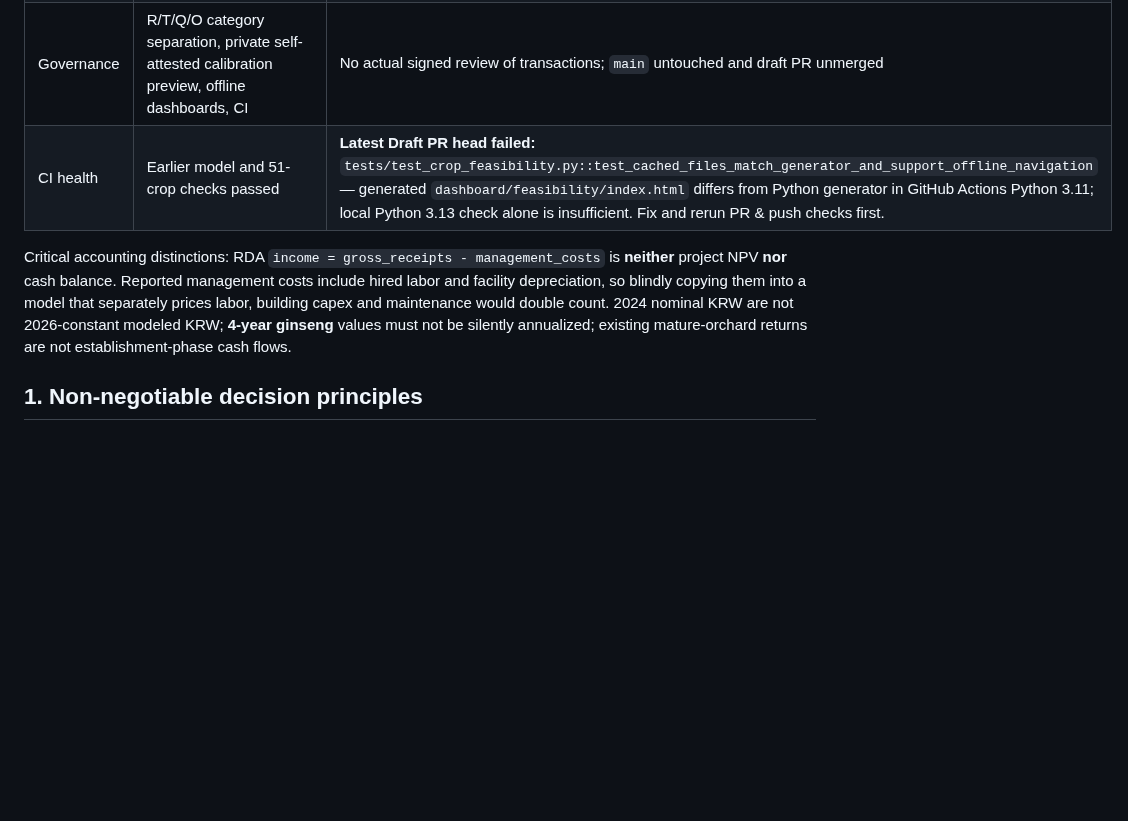
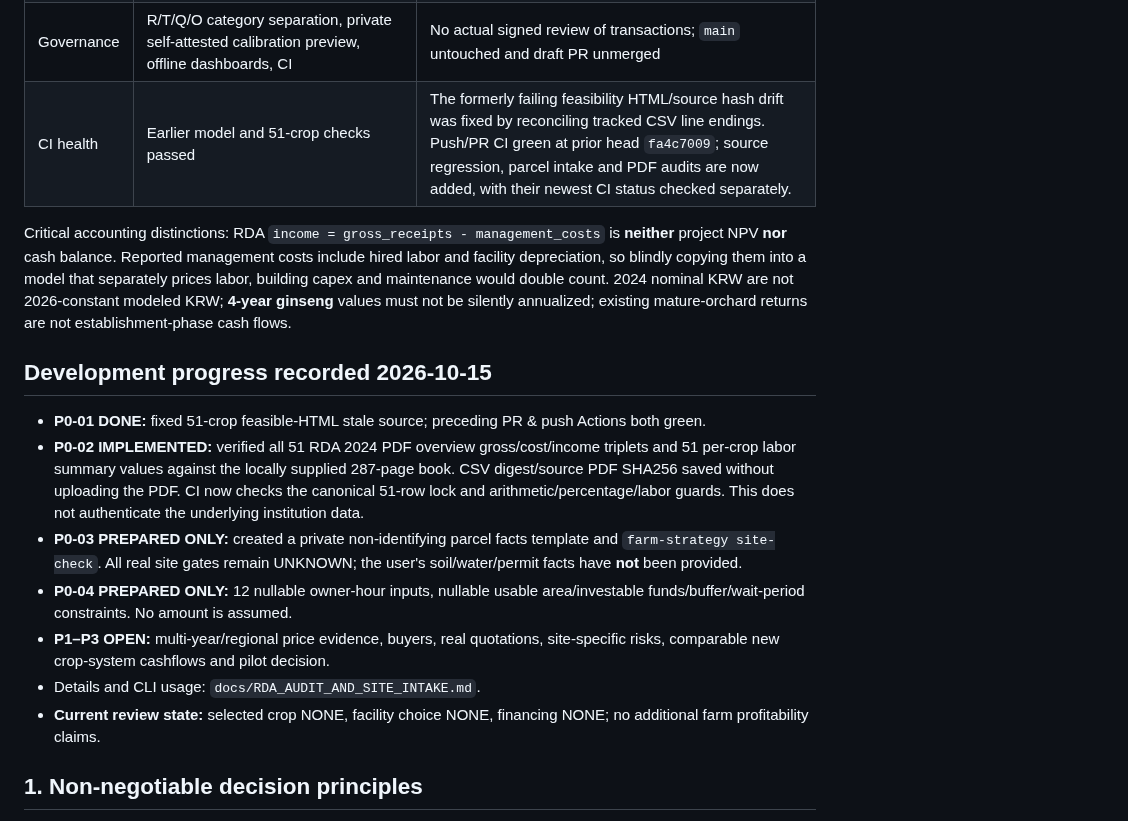
Before and after one commit to limfighter/farm-kpi, a Markdown page: docs/FARM_DECISION_EXECUTION_PLAN.md, the part around the change. Rendered like a GitHub page; blank space fills up the shorter version.

Commit message:
Record Week 1 source audit and Week 2 private intake readiness, not site verification

```diff
--- a/docs/FARM_DECISION_EXECUTION_PLAN.md
+++ b/docs/FARM_DECISION_EXECUTION_PLAN.md
@@ -18,9 +18,28 @@
 | Weather | KMA Jeonju ASOS 2006–2025 derived annual features | Original hourly ASOS audit unverified without source file; climate station is **not** parcel or crop-specific damage rate |
 | Finance | Preliminary paired Monte Carlo across five **example** potato/scallion/cucumber plans; annual and month-end liquidity | No calibrated cost/yield/price/loan/contract; separate costs and facility build not yet transferable to other 46 crop systems |
 | Governance | R/T/Q/O category separation, private self-attested calibration preview, offline dashboards, CI | No actual signed review of transactions; `main` untouched and draft PR unmerged |
-| CI health | Earlier model and 51-crop checks passed | **Latest Draft PR head failed:** `tests/test_crop_feasibility.py::test_cached_files_match_generator_and_support_offline_navigation` — generated `dashboard/feasibility/index.html` differs from Python generator in GitHub Actions Python 3.11; local Python 3.13 check alone is insufficient. Fix and rerun PR & push checks first. |
+| CI health | Earlier model and 51-crop checks passed | The formerly failing feasibility HTML/source hash drift was fixed by reconciling tracked CSV line endings. Push/PR CI green at prior head `fa4c7009`; source regression, parcel intake and PDF audits are now added, with their newest CI status checked separately. |
 
 Critical accounting distinctions: RDA `income = gross_receipts - management_costs` is **neither** project NPV **nor** cash balance. Reported management costs include hired labor and facility depreciation, so blindly copying them into a model that separately prices labor, building capex and maintenance would double count. 2024 nominal KRW are not 2026-constant modeled KRW; **4-year ginseng** values must not be silently annualized; existing mature-orchard returns are not establishment-phase cash flows.
+
+## Development progress recorded 2026-10-15
+
+- **P0-01 DONE:** fixed 51-crop feasible-HTML stale source; preceding PR & push Actions both green.
+- **P0-02 IMPLEMENTED:** verified all 51 RDA 2024 PDF overview gross/cost/income
+  triplets and 51 per-crop labor summary values against the locally supplied
+  287-page book. CSV digest/source PDF SHA256 saved without uploading the PDF.
+  CI now checks the canonical 51-row lock and arithmetic/percentage/labor guards.
+  This does not authenticate the underlying institution data.
+- **P0-03 PREPARED ONLY:** created a private non-identifying parcel facts
+  template and `farm-strategy site-check`. All real site gates remain UNKNOWN;
+  the user's soil/water/permit facts have **not** been provided.
+- **P0-04 PREPARED ONLY:** 12 nullable owner-hour inputs, nullable usable
+  area/investable funds/buffer/wait-period constraints. No amount is assumed.
+- **P1–P3 OPEN:** multi-year/regional price evidence, buyers, real quotations,
+  site-specific risks, comparable new crop-system cashflows and pilot decision.
+- Details and CLI usage: `docs/RDA_AUDIT_AND_SITE_INTAKE.md`.
+- **Current review state:** selected crop NONE, facility choice NONE,
+  financing NONE; no additional farm profitability claims.
 
 ## 1. Non-negotiable decision principles
 
```
